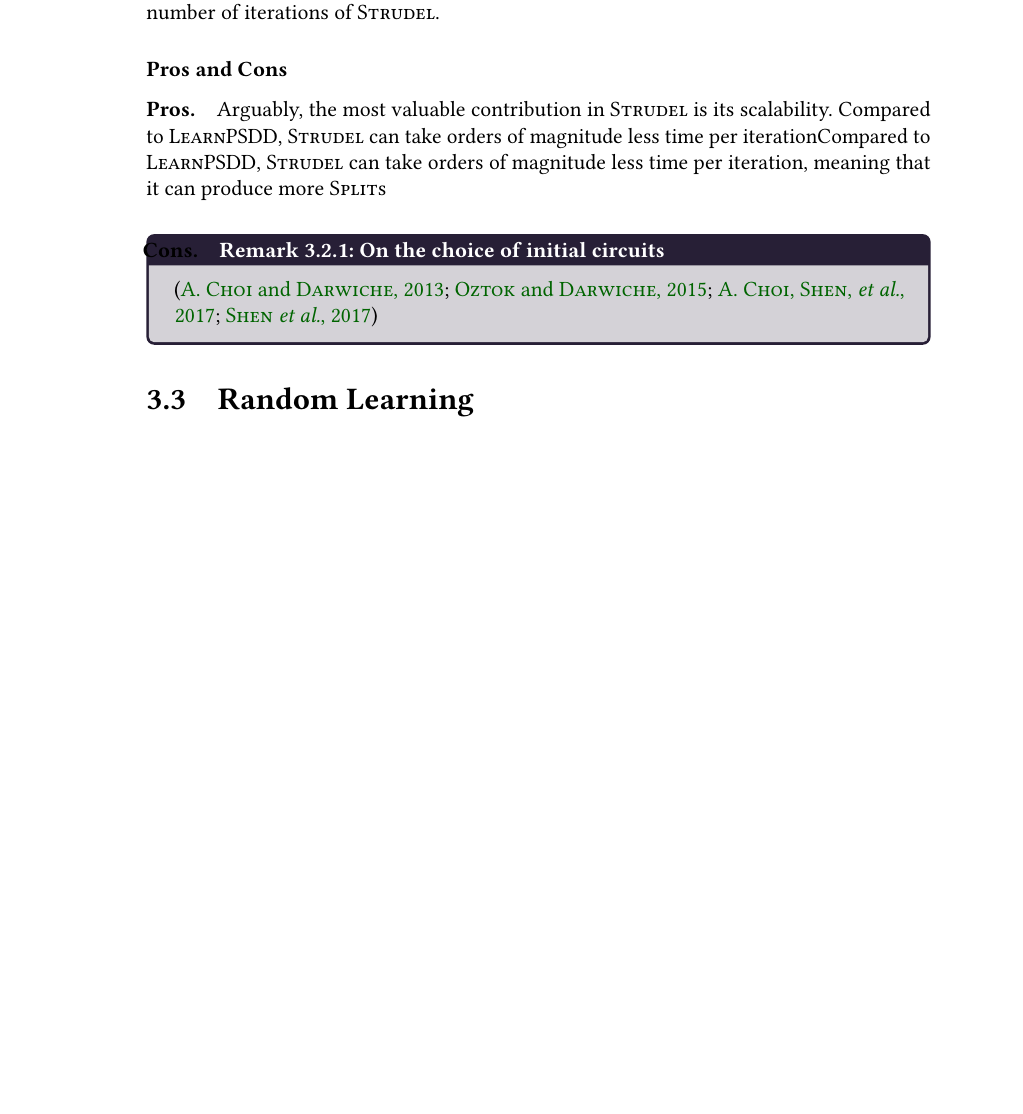
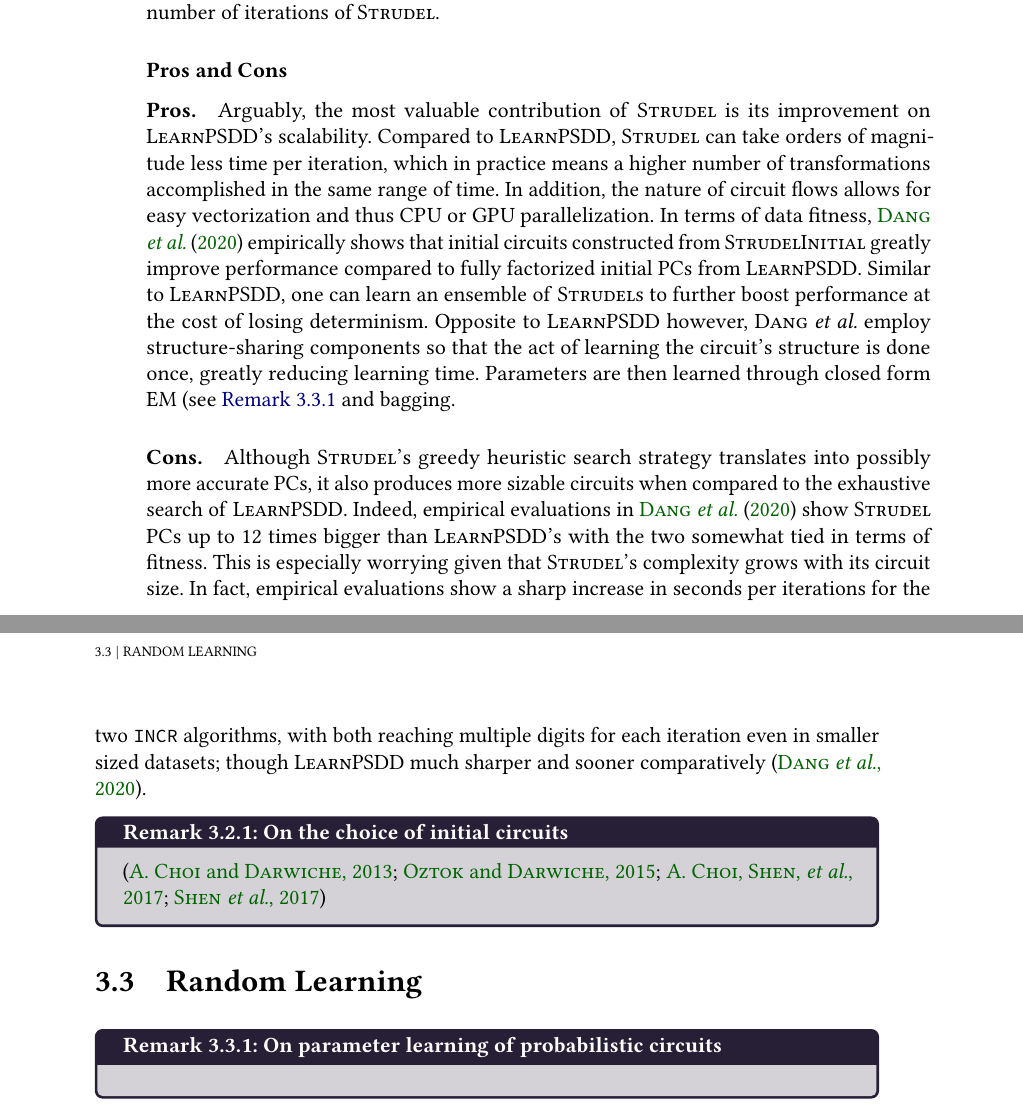
Before and after one commit to RenatoGeh/msc, a LaTeX thesis (dissertation/tese.tex, which reads dissertation/conteudo/learning.tex): part of page 56 of 76 before the commit and two parts of pages 56 and 57 of 78 after it, the two joined at a grey line, cut so that both start at the same text, the shorter picture padded with empty space. The pictures show the PDF file dissertation/tese.pdf that the author committed with the source.

Commit message:
learn: add pros and cons to strudel

```diff
--- a/dissertation/conteudo/learning.tex
+++ b/dissertation/conteudo/learning.tex
@@ -1281,9 +1281,3 @@ wastes no mass on impossible events.
 \paragraph{Cons.} In practice, \textproc{LearnPSDD} is very slow even with caching; even worse, it
 may take several hours for only a minor (if any) improvement. \citep{liang17} suggests improving
 performance by producing ensembles of \textproc{LearnPSDD}s, although this negates determinism in
-the final model, denying the access to tractably computing queries like divergences, $\mutualinf{}$
-and entropies. Another issue is with the choice of the initial circuit. As previously mentioned,
-any circuit will do, however the performance (and efficiency) of \textproc{LearnPSDD} is highly
-dependent on it. Within the context of PSDDs and encoding their support, \textproc{LearnPSDD}
-requires that a separate algorithm compiles an LC for a specific task without looking at data.
-Although there are many ways of doing so, they are often not task agnostic (see \Cref{rem:initpc}).
@@ -1295,0 +1289 @@ desirable, and one which might be hindered by this separated process.
+encoding their support, \textproc{LearnPSDD} requires that a separate algorithm compiles an LC for
@@ -1296,3 +1297,4 @@ desirable, and one which might be hindered by this separated process.
+separated process.
 
 \subsection{\textproc{Strudel}}
 
@@ -1575,12 +1576,28 @@ informations of $\set{X}$, and $i$ the number of iterations of $\textproc{Strude
 
 \subsubsection{Pros and Cons}
 
-\paragraph{Pros.} Arguably, the most valuable contribution in \textproc{Strudel} is its
-scalability. Compared to \textproc{LearnPSDD}, \textproc{Strudel} can take orders of magnitude less
-time per iterationCompared to \textproc{LearnPSDD}, \textproc{Strudel} can take orders of magnitude
-less time per iteration, meaning that it can produce more \textproc{Split}s
-
-\paragraph{Cons.}
+\paragraph{Pros.} Arguably, the most valuable contribution of \textproc{Strudel} is its improvement
+on \textproc{LearnPSDD}'s scalability. Compared to \textproc{LearnPSDD}, \textproc{Strudel} can
+take orders of magnitude less time per iteration, which in practice means a higher number of
+transformations accomplished in the same range of time. In addition, the nature of circuit flows
+allows for easy vectorization and thus CPU or GPU parallelization. In terms of data fitness,
+\citet{dang20} empirically shows that initial circuits constructed from \textproc{StrudelInitial}
+greatly improve performance compared to fully factorized initial PCs from \textproc{LearnPSDD}.
+Similar to \textproc{LearnPSDD}, one can learn an ensemble of \textproc{Strudel}s to further boost
+performance at the cost of losing determinism. Opposite to \textproc{LearnPSDD} however,
+\citeauthor{dang20} employ structure-sharing components so that the act of learning the circuit's
+structure is done once, greatly reducing learning time. Parameters are then learned through closed
+form EM (see \Cref{rem:paramlearn} and bagging.
+
+\paragraph{Cons.} Although \textproc{Strudel}'s greedy heuristic search strategy translates into
+possibly more accurate PCs, it also produces more sizable circuits when compared to the exhaustive
+search of \textproc{LearnPSDD}. Indeed, empirical evaluations in \citet{dang20} show
+\textproc{Strudel} PCs up to 12 times bigger than \textproc{LearnPSDD}'s with the two somewhat tied
+in terms of fitness. This is especially worrying given that \textproc{Strudel}'s complexity grows
+with its circuit size. In fact, empirical evaluations show a sharp increase in seconds per
+iterations for the two \incrclass{} algorithms, with both reaching multiple digits for each
+iteration even in smaller sized datasets; though \textproc{LearnPSDD} much sharper and sooner
+comparatively \citep{dang20}.
 
 \begin{remark}[breakable]{On the choice of initial circuits}{initpc}
   \citep{choi13,oztok15,choi17,shen17}
@@ -1588,3 +1605,6 @@ less time per iteration, meaning that it can produce more \textproc{Split}s
 
 \section{Random Learning}
 \label{sec:random}
+
+\begin{remark}[breakable]{On parameter learning of probabilistic circuits}{paramlearn}
+\end{remark}
```
Also changed, not shown: dissertation/tese.pdf, dissertation/conteudo/learning.tex (37 more changed lines), 1 other file.
